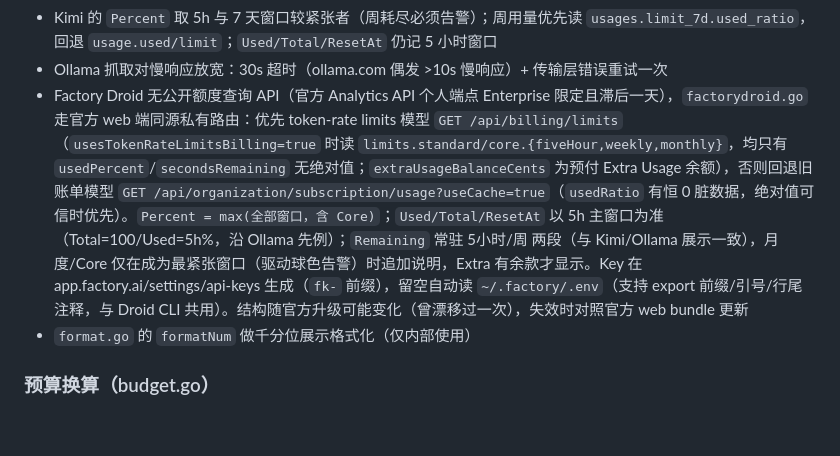
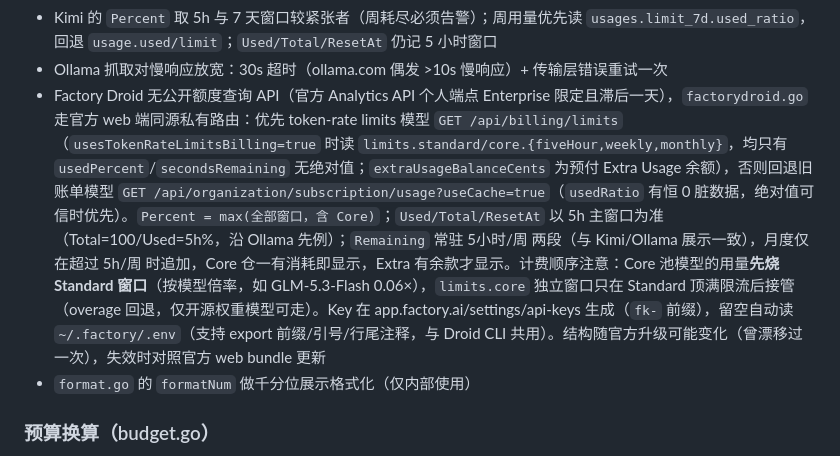
Before and after one commit to eeljoe/quota-viewer, a Markdown page: docs/wiki/05-fetching-platforms.md, the part around the change. Rendered like a GitHub page; blank space fills up the shorter version.

```diff
--- a/docs/wiki/05-fetching-platforms.md
+++ b/docs/wiki/05-fetching-platforms.md
@@ -78,7 +78,7 @@ func Get(id string) (ProviderDef, bool)
 - Command Code 无公开额度 API，`commandcode.go` 复用官方 CLI 的私有路由 `/alpha/whoami` + `/alpha/billing/credits`（Bearer 认证）；主展示 = 5 小时窗口用量，周窗口与剩余 credits 写入 `Remaining`，`ResetAt` 取 5 小时窗口 `resetAt`（epoch ms → UTC ISO）。结构随 CLI 升级可能变化，失效时对照官方 cli.mjs 更新
 - Kimi 的 `Percent` 取 5h 与 7 天窗口较紧张者（周耗尽必须告警）；周用量优先读 `usages.limit_7d.used_ratio`，回退 `usage.used/limit`；`Used/Total/ResetAt` 仍记 5 小时窗口
 - Ollama 抓取对慢响应放宽：30s 超时（ollama.com 偶发 >10s 慢响应）+ 传输层错误重试一次
-- Factory Droid 无公开额度查询 API（官方 Analytics API 个人端点 Enterprise 限定且滞后一天），`factorydroid.go` 走官方 web 端同源私有路由：优先 token-rate limits 模型 `GET /api/billing/limits`（`usesTokenRateLimitsBilling=true` 时读 `limits.standard/core.{fiveHour,weekly,monthly}`，均只有 `usedPercent`/`secondsRemaining` 无绝对值；`extraUsageBalanceCents` 为预付 Extra Usage 余额），否则回退旧账单模型 `GET /api/organization/subscription/usage?useCache=true`（`usedRatio` 有恒 0 脏数据，绝对值可信时优先）。`Percent = max(全部窗口，含 Core)`；`Used/Total/ResetAt` 以 5h 主窗口为准（Total=100/Used=5h%，沿 Ollama 先例）；`Remaining` 常驻 5小时/周 两段（与 Kimi/Ollama 展示一致），月度/Core 仅在成为最紧张窗口（驱动球色告警）时追加说明，Extra 有余款才显示。Key 在 app.factory.ai/settings/api-keys 生成（`fk-` 前缀），留空自动读 `~/.factory/.env`（支持 export 前缀/引号/行尾注释，与 Droid CLI 共用）。结构随官方升级可能变化（曾漂移过一次），失效时对照官方 web bundle 更新
+- Factory Droid 无公开额度查询 API（官方 Analytics API 个人端点 Enterprise 限定且滞后一天），`factorydroid.go` 走官方 web 端同源私有路由：优先 token-rate limits 模型 `GET /api/billing/limits`（`usesTokenRateLimitsBilling=true` 时读 `limits.standard/core.{fiveHour,weekly,monthly}`，均只有 `usedPercent`/`secondsRemaining` 无绝对值；`extraUsageBalanceCents` 为预付 Extra Usage 余额），否则回退旧账单模型 `GET /api/organization/subscription/usage?useCache=true`（`usedRatio` 有恒 0 脏数据，绝对值可信时优先）。`Percent = max(全部窗口，含 Core)`；`Used/Total/ResetAt` 以 5h 主窗口为准（Total=100/Used=5h%，沿 Ollama 先例）；`Remaining` 常驻 5小时/周 两段（与 Kimi/Ollama 展示一致），月度仅在超过 5h/周 时追加，Core 仓一有消耗即显示，Extra 有余款才显示。计费顺序注意：Core 池模型的用量**先烧 Standard 窗口**（按模型倍率，如 GLM-5.3-Flash 0.06×），`limits.core` 独立窗口只在 Standard 顶满限流后接管（overage 回退，仅开源权重模型可走）。Key 在 app.factory.ai/settings/api-keys 生成（`fk-` 前缀），留空自动读 `~/.factory/.env`（支持 export 前缀/引号/行尾注释，与 Droid CLI 共用）。结构随官方升级可能变化（曾漂移过一次），失效时对照官方 web bundle 更新
 - `format.go` 的 `formatNum` 做千分位展示格式化（仅内部使用）
 
 ### 预算换算（budget.go）
```
Also changed, not shown: docs/STATUS.md (+9 -7 lines).
